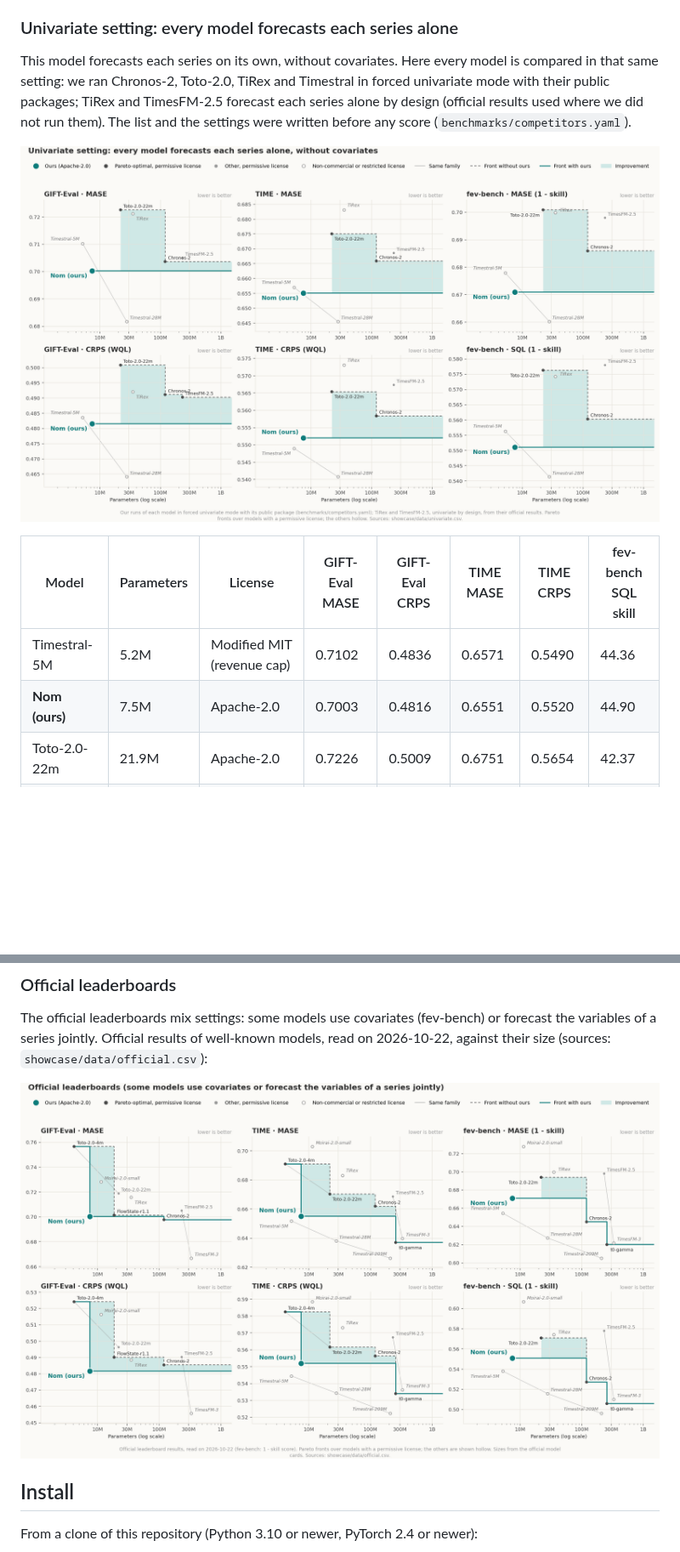
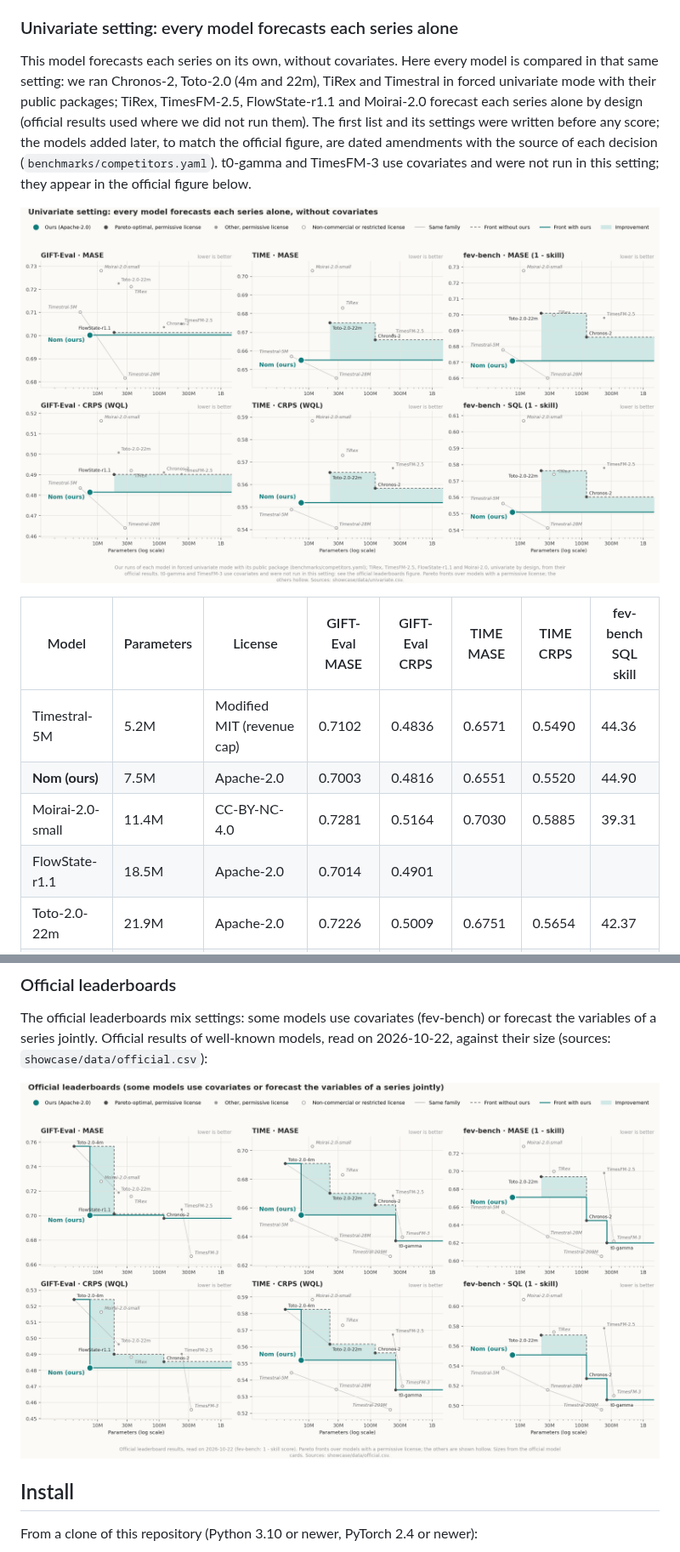
Before and after one commit to tncrd/hirondel, a Markdown page: README.md, 2 parts joined by grey strips. Shown at 85% size. Drawn GitHub-style; pictures changed too: showcase/figures/pareto.png, showcase/figures/univariate.png; blank space fills up the shorter version.

Commit message:
Univariate figure: FlowState-r1.1 and Moirai-2.0 (univariate by design, sources quoted), Toto-2.0-4m added to the forced runs; t0-gamma and TimesFM-3 noted as covariate models

```diff
--- a/README.md
+++ b/README.md
@@ -25,9 +25,11 @@ On the fev-bench leaderboard this ranks 7 of 33 (SQL) and 6 of 33 (MASE) among t
 ### Univariate setting: every model forecasts each series alone
 
 This model forecasts each series on its own, without covariates. Here every model is compared in that same setting:
-we ran Chronos-2, Toto-2.0, TiRex and Timestral in forced univariate mode with their public packages; TiRex and
-TimesFM-2.5 forecast each series alone by design (official results used where we did not run them). The list and the
-settings were written before any score (`benchmarks/competitors.yaml`).
+we ran Chronos-2, Toto-2.0 (4m and 22m), TiRex and Timestral in forced univariate mode with their public packages;
+TiRex, TimesFM-2.5, FlowState-r1.1 and Moirai-2.0 forecast each series alone by design (official results used where we
+did not run them). The first list and its settings were written before any score; the models added later, to match the
+official figure, are dated amendments with the source of each decision (`benchmarks/competitors.yaml`). t0-gamma and
+TimesFM-3 use covariates and were not run in this setting; they appear in the official figure below.
 
 <p align="center"><img src="showcase/figures/univariate.png" alt="Accuracy against size, univariate setting" width="100%"></p>
 
@@ -35,6 +37,8 @@ settings were written before any score (`benchmarks/competitors.yaml`).
 |---|---|---|---|---|---|---|---|
 | Timestral-5M | 5.2M | Modified MIT (revenue cap) | 0.7102 | 0.4836 | 0.6571 | 0.5490 | 44.36 |
 | **Nom (ours)** | 7.5M | Apache-2.0 | 0.7003 | 0.4816 | 0.6551 | 0.5520 | 44.90 |
+| Moirai-2.0-small | 11.4M | CC-BY-NC-4.0 | 0.7281 | 0.5164 | 0.7030 | 0.5885 | 39.31 |
+| FlowState-r1.1 | 18.5M | Apache-2.0 | 0.7014 | 0.4901 |  |  |  |
 | Toto-2.0-22m | 21.9M | Apache-2.0 | 0.7226 | 0.5009 | 0.6751 | 0.5654 | 42.37 |
 | Timestral-28M | 27.8M | Modified MIT (revenue cap) | 0.6817 | 0.4641 | 0.6455 | 0.5408 | 45.86 |
 | TiRex | 35.0M | NX-AI Community License | 0.7213 | 0.4921 | 0.6831 | 0.5731 | 42.58 |
```
Also changed, not shown: MODEL_CARD.md (+2 -0 lines), showcase/README.template.md (+5 -3 lines), 6 other files.
